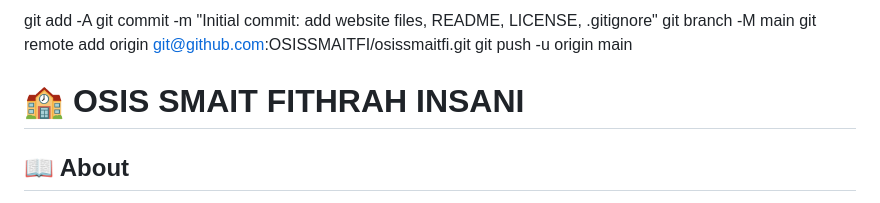
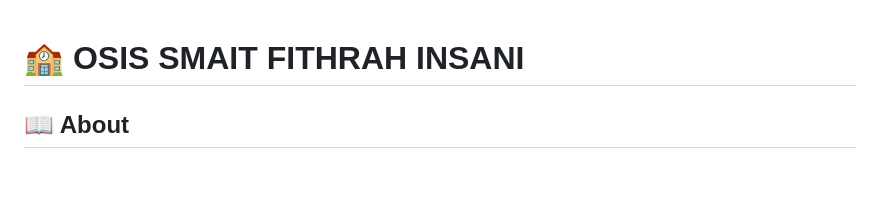
Before and after one commit to OSISSMAITFI/osissmaitfi, a Markdown page: README.md, the part around the change. Drawn GitHub-style; blank space fills up the shorter version.

```diff
--- a/README.md
+++ b/README.md
@@ -1,8 +1,3 @@
-git add -A
-git commit -m "Initial commit: add website files, README, LICENSE, .gitignore"
-git branch -M main
-git remote add origin git@github.com:OSISSMAITFI/osissmaitfi.git
-git push -u origin main
 # 🏫 OSIS SMAIT FITHRAH INSANI
 
 
```
